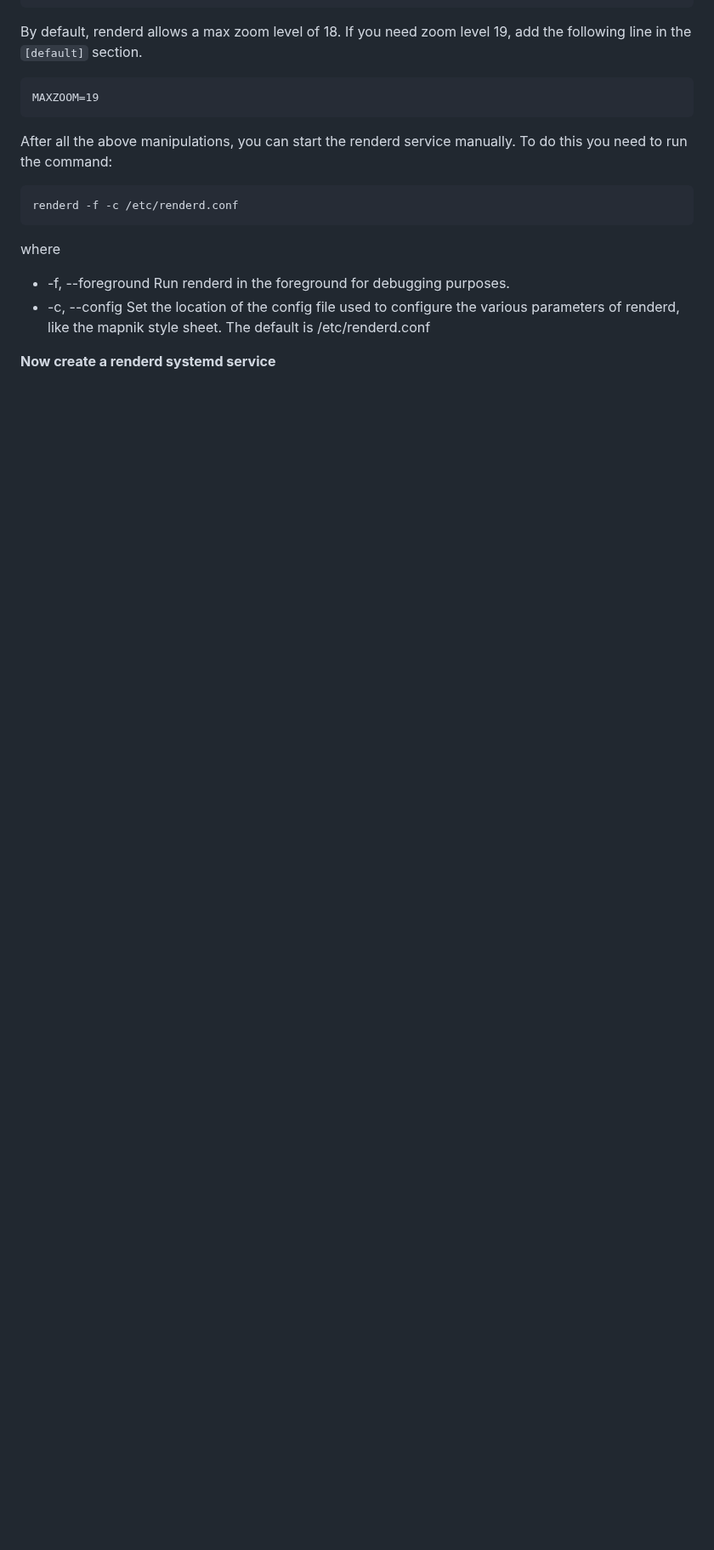
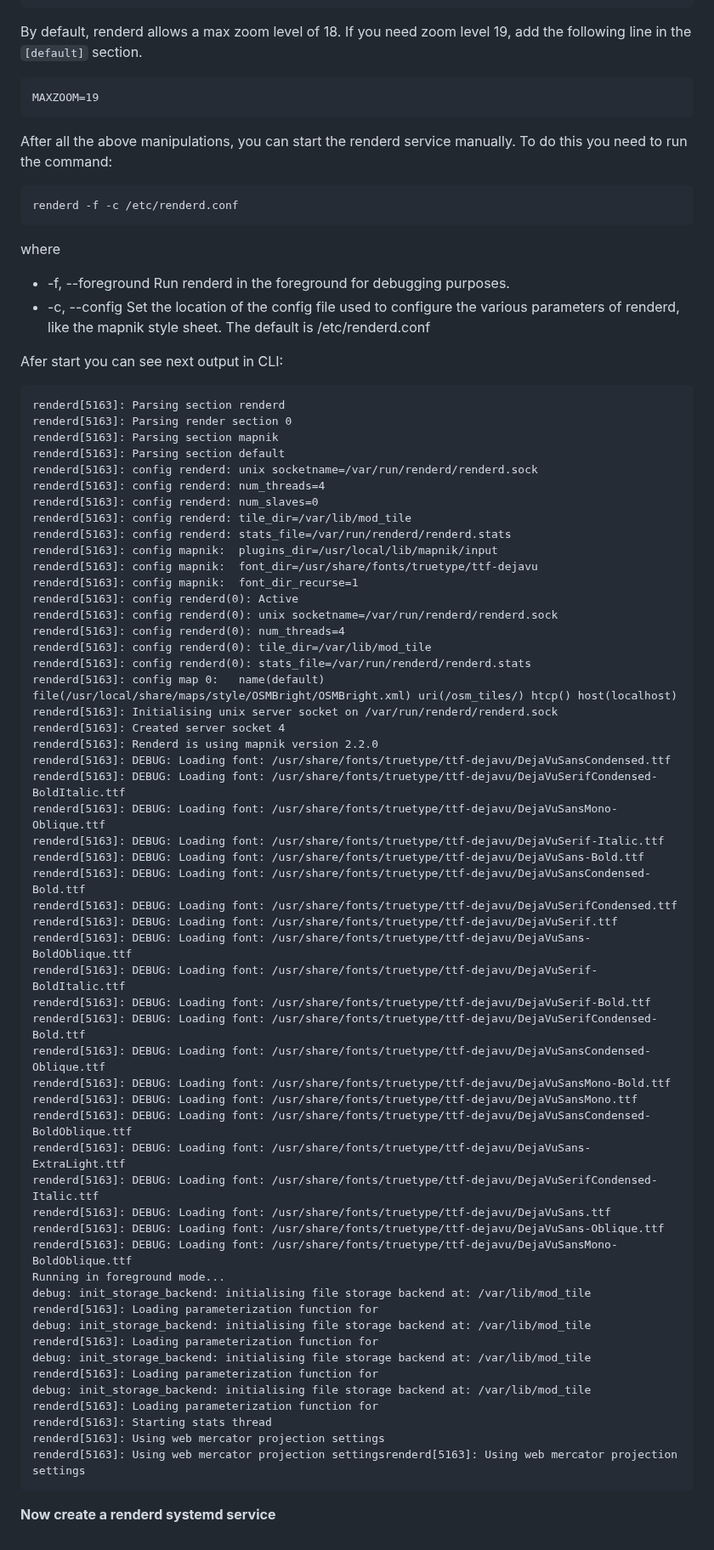
Before and after one commit to dbelkovsky/easy_osm, a Markdown page: README.md, the part around the change. Shown at 85% size. Rendered like a GitHub page; blank space fills up the shorter version.

Commit message:
Чт 14 мар 2024 12:59:25 CET

````diff
--- a/README.md
+++ b/README.md
@@ -501,4 +501,63 @@ where
 - -c, --config
   Set the location of the config file used to configure the various parameters of renderd, like the mapnik style sheet. The default is /etc/renderd.conf
 
+Afer start you can see next output in CLI:
+
+```
+renderd[5163]: Parsing section renderd
+renderd[5163]: Parsing render section 0
+renderd[5163]: Parsing section mapnik
+renderd[5163]: Parsing section default
+renderd[5163]: config renderd: unix socketname=/var/run/renderd/renderd.sock
+renderd[5163]: config renderd: num_threads=4
+renderd[5163]: config renderd: num_slaves=0
+renderd[5163]: config renderd: tile_dir=/var/lib/mod_tile
+renderd[5163]: config renderd: stats_file=/var/run/renderd/renderd.stats
+renderd[5163]: config mapnik:  plugins_dir=/usr/local/lib/mapnik/input
+renderd[5163]: config mapnik:  font_dir=/usr/share/fonts/truetype/ttf-dejavu
+renderd[5163]: config mapnik:  font_dir_recurse=1
+renderd[5163]: config renderd(0): Active
+renderd[5163]: config renderd(0): unix socketname=/var/run/renderd/renderd.sock
+renderd[5163]: config renderd(0): num_threads=4
+renderd[5163]: config renderd(0): tile_dir=/var/lib/mod_tile
+renderd[5163]: config renderd(0): stats_file=/var/run/renderd/renderd.stats
+renderd[5163]: config map 0:   name(default) file(/usr/local/share/maps/style/OSMBright/OSMBright.xml) uri(/osm_tiles/) htcp() host(localhost)
+renderd[5163]: Initialising unix server socket on /var/run/renderd/renderd.sock
+renderd[5163]: Created server socket 4
+renderd[5163]: Renderd is using mapnik version 2.2.0
+renderd[5163]: DEBUG: Loading font: /usr/share/fonts/truetype/ttf-dejavu/DejaVuSansCondensed.ttf
+renderd[5163]: DEBUG: Loading font: /usr/share/fonts/truetype/ttf-dejavu/DejaVuSerifCondensed-BoldItalic.ttf
+renderd[5163]: DEBUG: Loading font: /usr/share/fonts/truetype/ttf-dejavu/DejaVuSansMono-Oblique.ttf
+renderd[5163]: DEBUG: Loading font: /usr/share/fonts/truetype/ttf-dejavu/DejaVuSerif-Italic.ttf
+renderd[5163]: DEBUG: Loading font: /usr/share/fonts/truetype/ttf-dejavu/DejaVuSans-Bold.ttf
+renderd[5163]: DEBUG: Loading font: /usr/share/fonts/truetype/ttf-dejavu/DejaVuSansCondensed-Bold.ttf
+renderd[5163]: DEBUG: Loading font: /usr/share/fonts/truetype/ttf-dejavu/DejaVuSerifCondensed.ttf
+renderd[5163]: DEBUG: Loading font: /usr/share/fonts/truetype/ttf-dejavu/DejaVuSerif.ttf
+renderd[5163]: DEBUG: Loading font: /usr/share/fonts/truetype/ttf-dejavu/DejaVuSans-BoldOblique.ttf
+renderd[5163]: DEBUG: Loading font: /usr/share/fonts/truetype/ttf-dejavu/DejaVuSerif-BoldItalic.ttf
+renderd[5163]: DEBUG: Loading font: /usr/share/fonts/truetype/ttf-dejavu/DejaVuSerif-Bold.ttf
+renderd[5163]: DEBUG: Loading font: /usr/share/fonts/truetype/ttf-dejavu/DejaVuSerifCondensed-Bold.ttf
+renderd[5163]: DEBUG: Loading font: /usr/share/fonts/truetype/ttf-dejavu/DejaVuSansCondensed-Oblique.ttf
+renderd[5163]: DEBUG: Loading font: /usr/share/fonts/truetype/ttf-dejavu/DejaVuSansMono-Bold.ttf
+renderd[5163]: DEBUG: Loading font: /usr/share/fonts/truetype/ttf-dejavu/DejaVuSansMono.ttf
+renderd[5163]: DEBUG: Loading font: /usr/share/fonts/truetype/ttf-dejavu/DejaVuSansCondensed-BoldOblique.ttf
+renderd[5163]: DEBUG: Loading font: /usr/share/fonts/truetype/ttf-dejavu/DejaVuSans-ExtraLight.ttf
+renderd[5163]: DEBUG: Loading font: /usr/share/fonts/truetype/ttf-dejavu/DejaVuSerifCondensed-Italic.ttf
+renderd[5163]: DEBUG: Loading font: /usr/share/fonts/truetype/ttf-dejavu/DejaVuSans.ttf
+renderd[5163]: DEBUG: Loading font: /usr/share/fonts/truetype/ttf-dejavu/DejaVuSans-Oblique.ttf
+renderd[5163]: DEBUG: Loading font: /usr/share/fonts/truetype/ttf-dejavu/DejaVuSansMono-BoldOblique.ttf
+Running in foreground mode...
+debug: init_storage_backend: initialising file storage backend at: /var/lib/mod_tile
+renderd[5163]: Loading parameterization function for
+debug: init_storage_backend: initialising file storage backend at: /var/lib/mod_tile
+renderd[5163]: Loading parameterization function for
+debug: init_storage_backend: initialising file storage backend at: /var/lib/mod_tile
+renderd[5163]: Loading parameterization function for
+debug: init_storage_backend: initialising file storage backend at: /var/lib/mod_tile
+renderd[5163]: Loading parameterization function for
+renderd[5163]: Starting stats thread
+renderd[5163]: Using web mercator projection settings
+renderd[5163]: Using web mercator projection settingsrenderd[5163]: Using web mercator projection settings
+```
+
 **Now create a renderd systemd service**
````
